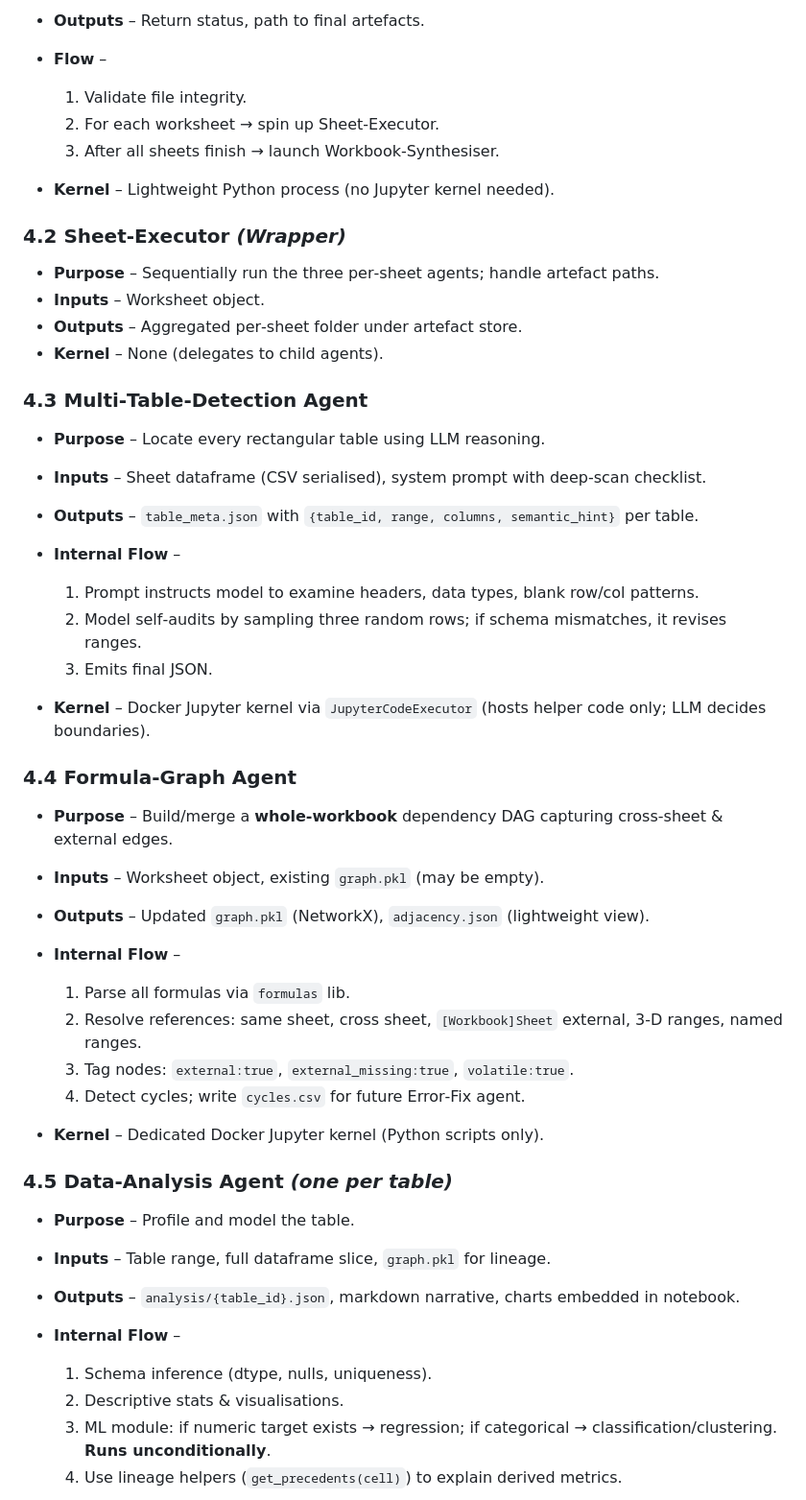
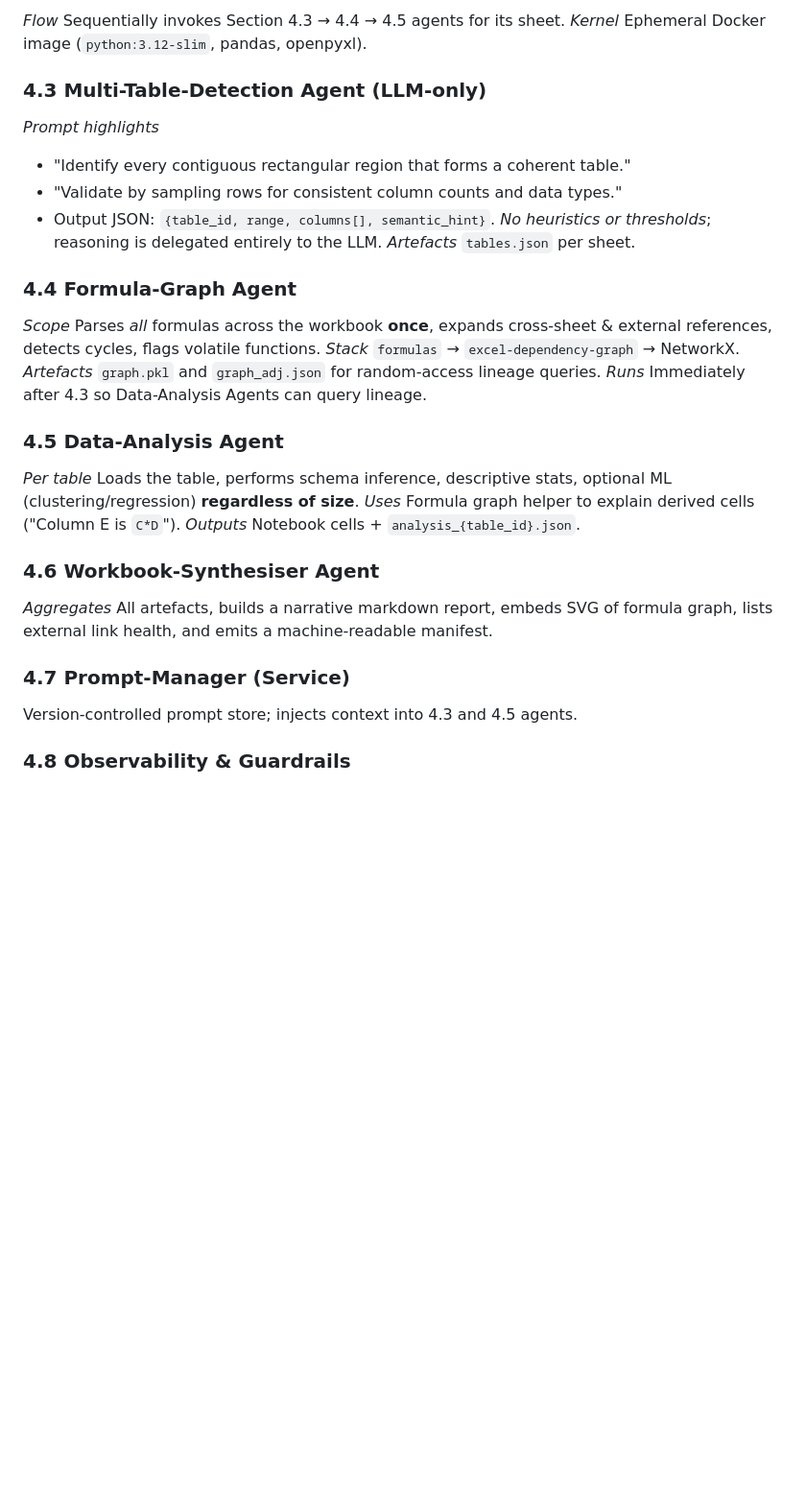
Before and after one commit to cheickmec/spreadsheet-analyzer, a Markdown page: docs/design/spreadsheet-analysis-deep-agent.md, the part around one of its changes. Shown at 96% size. GitHub-like rendering; blank space fills up the shorter version.

Commit message:
feat: update design document for Spreadsheet Deep-Analysis Agent with new architecture and goals

```diff
--- a/docs/design/spreadsheet-analysis-deep-agent.md
+++ b/docs/design/spreadsheet-analysis-deep-agent.md
@@ -47,66 +64,37 @@ Each subsection follows **Purpose → Inputs → Outputs → Internal Flow → K
 
-- **Outputs** – Return status, path to final artefacts.
+*Flow* Sequentially invokes Section 4.3 → 4.4 → 4.5 agents for its sheet.
+*Kernel* Ephemeral Docker image (`python:3.12-slim`, pandas, openpyxl).
 
-- **Flow** –
+### 4.3 Multi-Table-Detection Agent (LLM-only)
 
-  1. Validate file integrity.
-  1. For each worksheet → spin up Sheet‑Executor.
-  1. After all sheets finish → launch Workbook‑Synthesiser.
+*Prompt highlights*
 
-- **Kernel** – Lightweight Python process (no Jupyter kernel needed).
+- "Identify every contiguous rectangular region that forms a coherent table."
+- "Validate by sampling rows for consistent column counts and data types."
+- Output JSON: `{table_id, range, columns[], semantic_hint}`.
+  *No heuristics or thresholds*; reasoning is delegated entirely to the LLM.
+  *Artefacts* `tables.json` per sheet.
 
-### 4.2 Sheet‑Executor *(Wrapper)*
+### 4.4 Formula-Graph Agent
 
-- **Purpose** – Sequentially run the three per‑sheet agents; handle artefact paths.
-- **Inputs** – Worksheet object.
-- **Outputs** – Aggregated per‑sheet folder under artefact store.
-- **Kernel** – None (delegates to child agents).
+*Scope* Parses *all* formulas across the workbook **once**, expands cross-sheet & external references, detects cycles, flags volatile functions.
+*Stack* `formulas` → `excel-dependency-graph` → NetworkX.
+*Artefacts* `graph.pkl` and `graph_adj.json` for random-access lineage queries.
+*Runs* Immediately after 4.3 so Data-Analysis Agents can query lineage.
 
-### 4.3 Multi‑Table‑Detection Agent
+### 4.5 Data-Analysis Agent
 
-- **Purpose** – Locate every rectangular table using LLM reasoning.
+*Per table* Loads the table, performs schema inference, descriptive stats, optional ML (clustering/regression) **regardless of size**.
+*Uses* Formula graph helper to explain derived cells ("Column E is `C*D`").
+*Outputs* Notebook cells + `analysis_{table_id}.json`.
 
-- **Inputs** – Sheet dataframe (CSV serialised), system prompt with deep‑scan checklist.
+### 4.6 Workbook-Synthesiser Agent
 
-- **Outputs** – `table_meta.json` with `{table_id, range, columns, semantic_hint}` per table.
+*Aggregates* All artefacts, builds a narrative markdown report, embeds SVG of formula graph, lists external link health, and emits a machine-readable manifest.
 
-- **Internal Flow** –
+### 4.7 Prompt-Manager (Service)
 
-  1. Prompt instructs model to examine headers, data types, blank row/col patterns.
-  1. Model self‑audits by sampling three random rows; if schema mismatches, it revises ranges.
-  1. Emits final JSON.
+Version-controlled prompt store; injects context into 4.3 and 4.5 agents.
 
-- **Kernel** – Docker Jupyter kernel via `JupyterCodeExecutor` (hosts helper code only; LLM decides boundaries).
+### 4.8 Observability & Guardrails
 
-### 4.4 Formula‑Graph Agent
-
-- **Purpose** – Build/merge a **whole‑workbook** dependency DAG capturing cross‑sheet & external edges.
-
-- **Inputs** – Worksheet object, existing `graph.pkl` (may be empty).
-
-- **Outputs** – Updated `graph.pkl` (NetworkX), `adjacency.json` (lightweight view).
-
-- **Internal Flow** –
-
-  1. Parse all formulas via `formulas` lib.
-  1. Resolve references: same sheet, cross sheet, `[Workbook]Sheet` external, 3‑D ranges, named ranges.
-  1. Tag nodes: `external:true`, `external_missing:true`, `volatile:true`.
-  1. Detect cycles; write `cycles.csv` for future Error‑Fix agent.
-
-- **Kernel** – Dedicated Docker Jupyter kernel (Python scripts only).
-
-### 4.5 Data‑Analysis Agent *(one per table)*
-
-- **Purpose** – Profile and model the table.
-
-- **Inputs** – Table range, full dataframe slice, `graph.pkl` for lineage.
-
-- **Outputs** – `analysis/{table_id}.json`, markdown narrative, charts embedded in notebook.
-
-- **Internal Flow** –
-
-  1. Schema inference (dtype, nulls, uniqueness).
-  1. Descriptive stats & visualisations.
-  1. ML module: if numeric target exists → regression; if categorical → classification/clustering. **Runs unconditionally**.
-  1. Use lineage helpers (`get_precedents(cell)`) to explain derived metrics.
-
```
Also changed, not shown: other parts of docs/design/spreadsheet-analysis-deep-agent.md (+65 -53 lines).
